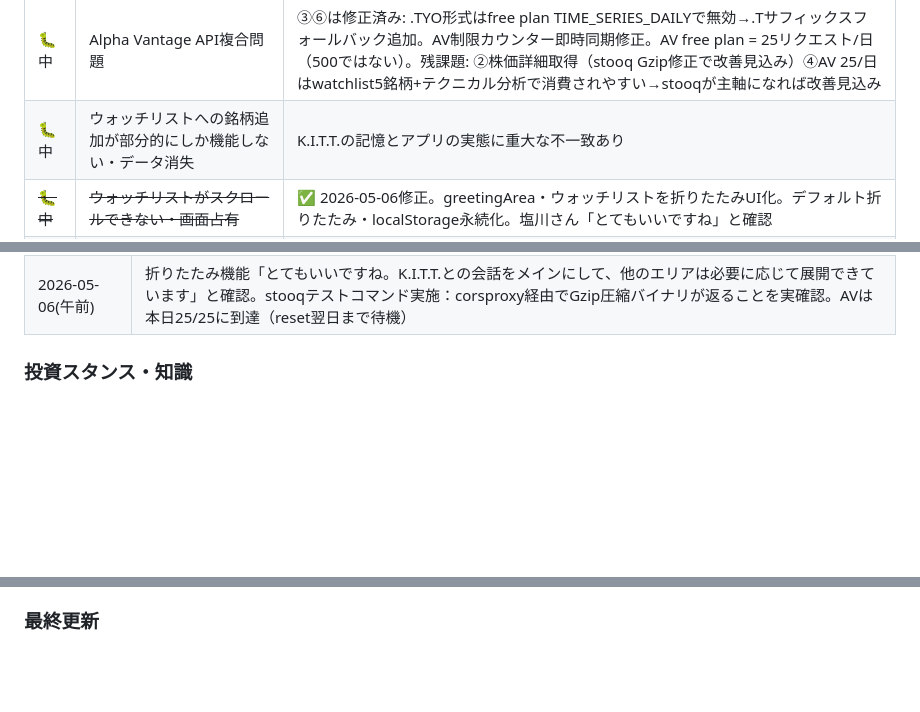
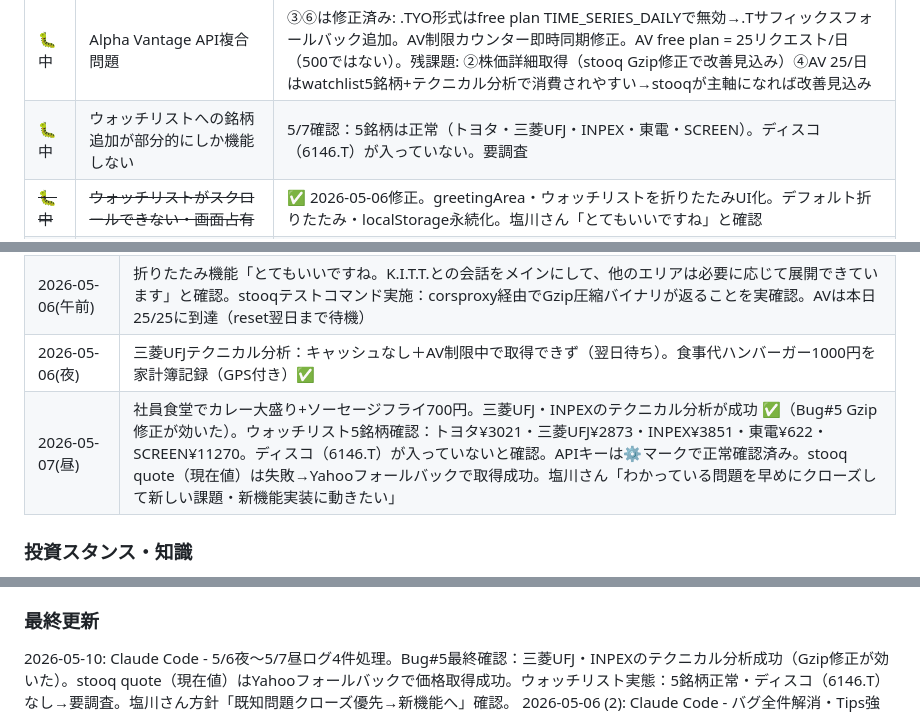
Before and after one commit to engawasanshin/kitt-assistant, a Markdown page: kitt_memory.md, 3 parts joined by grey strips. Drawn GitHub-style; blank space fills up the shorter version.

Commit message:
Update kitt_memory.md: log processing 2026-05-06~07
- Bug#5 final confirmed: 三菱UFJ/INPEX technical analysis succeeded (5/7)
- Watchlist confirmed: 5 stocks OK, Disco (6146.T) missing
- User direction: close known bugs first, then new features

Co-Authored-By: Claude Sonnet 4.6 <noreply@anthropic.com>

```diff
--- a/kitt_memory.md
+++ b/kitt_memory.md
@@ -361,7 +361,7 @@ GPS記録後にメモを追加できるようになった。
 | ~~🐛中~~ | ~~Stooq直接・プロキシ両方失敗~~ | ✅ 2026-05-04修正。`fetchStockQuote`にcorsproxy/thingproxy/codetabs追加（計5プロキシ）。5/4夜に4/5件取得成功を確認 |
 | ~~🐛高~~ | ~~📍GPSボタン：ボタンは押せるが座標が記録されない~~ | ✅ 2026-05-05修正・動作確認済み。`saveMemoEntry`のGPSエラーをサイレント継続→エラーコード別メッセージ表示に変更。タイムアウト8s→15s。iPhone Chrome で座標取得・メモ保存を確認 |
 | 🐛中 | Alpha Vantage API複合問題 | ③⑥は修正済み: .TYO形式はfree plan TIME_SERIES_DAILYで無効→.Tサフィックスフォールバック追加。AV制限カウンター即時同期修正。AV free plan = 25リクエスト/日（500ではない）。残課題: ②株価詳細取得（stooq Gzip修正で改善見込み）④AV 25/日はwatchlist5銘柄+テクニカル分析で消費されやすい→stooqが主軸になれば改善見込み |
-| 🐛中 | ウォッチリストへの銘柄追加が部分的にしか機能しない・データ消失 | K.I.T.T.の記憶とアプリの実態に重大な不一致あり |
+| 🐛中 | ウォッチリストへの銘柄追加が部分的にしか機能しない | 5/7確認：5銘柄は正常（トヨタ・三菱UFJ・INPEX・東電・SCREEN）。ディスコ（6146.T）が入っていない。要調査 |
 | ~~🐛中~~ | ~~ウォッチリストがスクロールできない・画面占有~~ | ✅ 2026-05-06修正。greetingArea・ウォッチリストを折りたたみUI化。デフォルト折りたたみ・localStorage永続化。塩川さん「とてもいいですね」と確認 |
 | ~~🐛中~~ | ~~銘柄詳細画面への遷移不可・グラフ表示されない~~ | ✅ 2026-05-06修正。根本原因: corsproxy.io経由のstooq CSVがGzip圧縮バイナリで返る（213バイトのバイナリログで確認・magic bytes 0x1F 0x8B）。decompressResponse()でDecompressionStream自動解凍実装。並列Promise.any()フェッチも実装。AV .TYO→.Tフォールバック追加。明日AV reset後に三菱UFJで最終確認予定 |
 | ~~🐛中~~ | ~~KITT自己チェック機能が不完全~~ | ✅ 2026-05-06修正。getAppStateContext()がAV使用量を「XX/500」と誤注入していた（正しくは25/日）。KITTが「まだ余裕がある」と誤認してAVを呼び続けていた根本原因の一つ。AV_DAILY_LIMIT定数を使用するよう修正 |
@@ -582,6 +582,8 @@ GPS記録後にメモを追加できるようになった。
 | 2026-05-05(朝) | 株価取得エラー継続。SCREENがキャッシュ（03-30）で表示。stooqエラーログに213バイトGzip圧縮バイナリ確認（Bug#5根本原因の証拠）。ウォッチリスト5銘柄全て「価格未取得」 |
 | 2026-05-05(午前) | 観葉植物（ウンベラータ・トックリキワタ）の植え替え相談。現在直径24×高さ24cm鉢から一回り大きい鉢を検討。直径27〜30cm×30cmの四角いプラスチック鉢が候補。虫がわかない土としてバーミキュライト（無機質・コバエ対策）も検討 |
 | 2026-05-06(午前) | 折りたたみ機能「とてもいいですね。K.I.T.T.との会話をメインにして、他のエリアは必要に応じて展開できています」と確認。stooqテストコマンド実施：corsproxy経由でGzip圧縮バイナリが返ることを実確認。AVは本日25/25に到達（reset翌日まで待機） |
+| 2026-05-06(夜) | 三菱UFJテクニカル分析：キャッシュなし＋AV制限中で取得できず（翌日待ち）。食事代ハンバーガー1000円を家計簿記録（GPS付き）✅ |
+| 2026-05-07(昼) | 社員食堂でカレー大盛り+ソーセージフライ700円。三菱UFJ・INPEXのテクニカル分析が成功 ✅（Bug#5 Gzip修正が効いた）。ウォッチリスト5銘柄確認：トヨタ¥3021・三菱UFJ¥2873・INPEX¥3851・東電¥622・SCREEN¥11270。ディスコ（6146.T）が入っていないと確認。APIキーは⚙️マークで正常確認済み。stooq quote（現在値）は失敗→Yahooフォールバックで取得成功。塩川さん「わかっている問題を早めにクローズして新しい課題・新機能実装に動きたい」 |
 
 ### 投資スタンス・知識
 - **投資目的**: マネーリテラシー向上のための学習・経験値蓄積。本番は少額シミュレーション。本命は**投資信託の長期投資**
@@ -704,6 +706,7 @@ GPS記録後にメモを追加できるようになった。
 - **健全性チェックキー名バグ**（2026-03-29）: kitt_av_key_encrypted → alpha_vantage_api_key_encryptedに修正
 
 ### 最終更新
+2026-05-10: Claude Code - 5/6夜〜5/7昼ログ4件処理。Bug#5最終確認：三菱UFJ・INPEXのテクニカル分析成功（Gzip修正が効いた）。stooq quote（現在値）はYahooフォールバックで価格取得成功。ウォッチリスト実態：5銘柄正常・ディスコ（6146.T）なし→要調査。塩川さん方針「既知問題クローズ優先→新機能へ」確認。
 2026-05-06 (2): Claude Code - バグ全件解消・Tips強化。
   ①Bug#5完了: stooq CSV Gzip自動解凍（decompressResponse / DecompressionStream）・Promise.any並列フェッチ実装。AV .TYO→.Tフォールバック・制限カウンター即時同期・stooqテスト診断コマンド追加。
   ②Bug#6完了: getAppStateContext()のAV使用量表示が「XX/500」→「XX/25」に修正。KITTが「まだ余裕がある」と誤認してAVを呼び続けていた根本原因の一つ。
```
